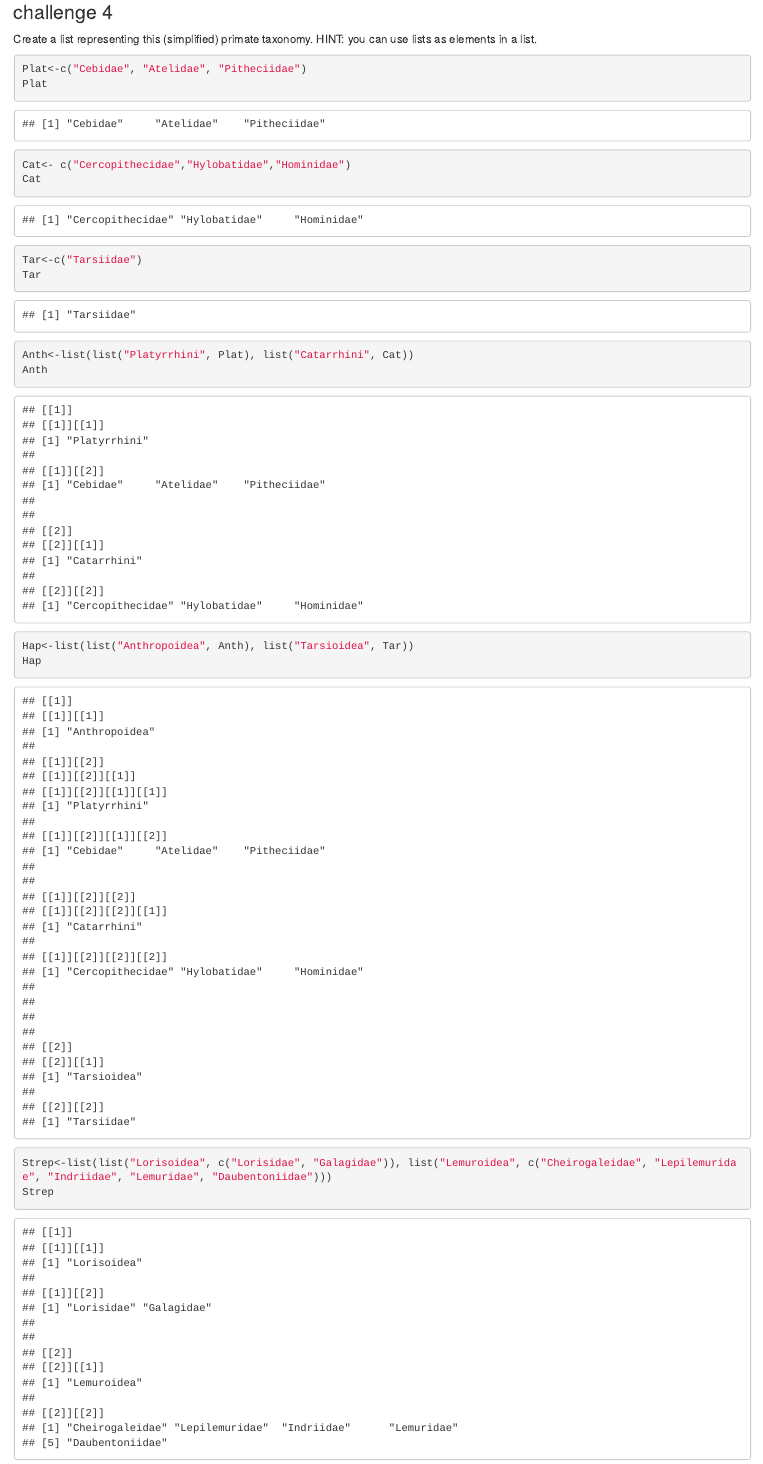
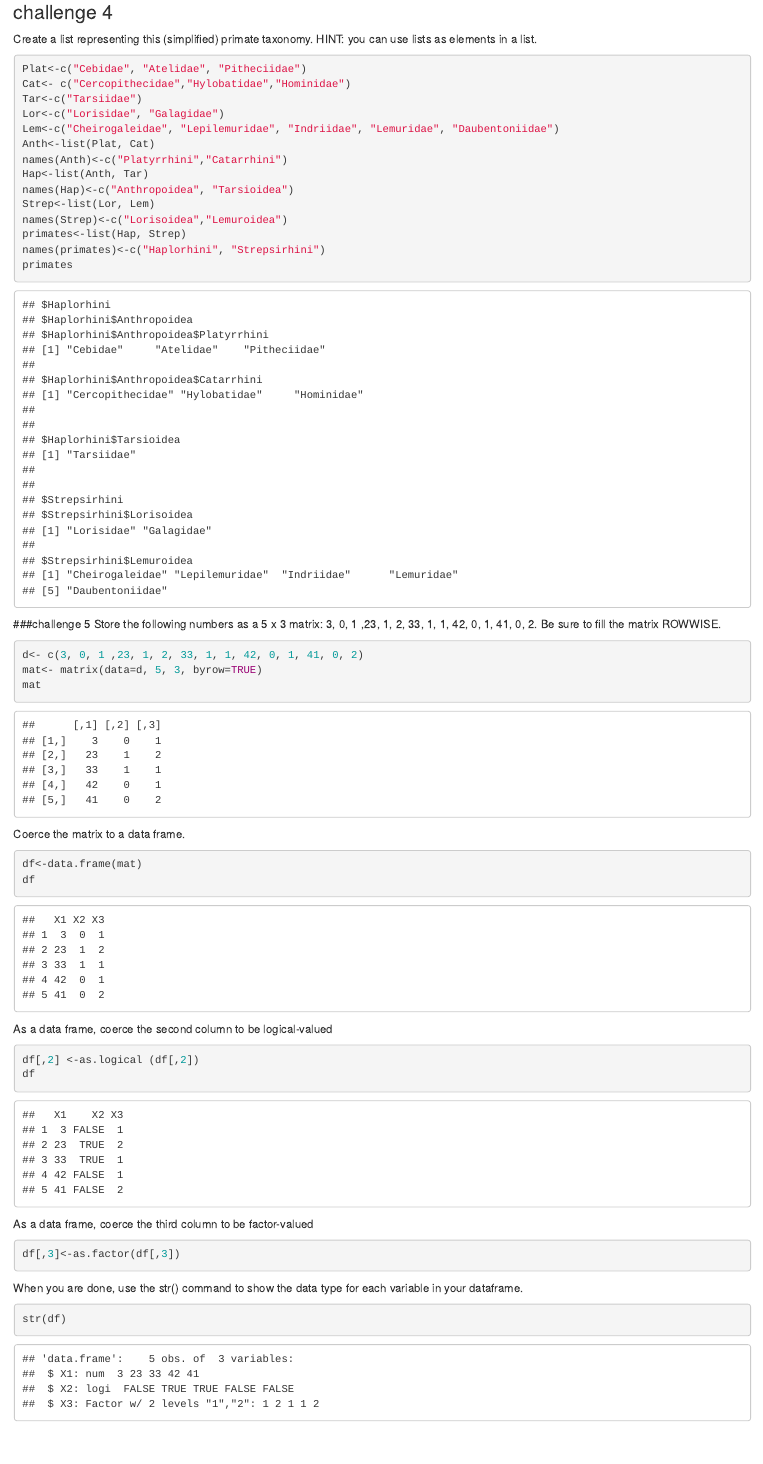
Before and after one commit to mazattack/AN597, an R Markdown document (Week-2/Module-4.Rmd): the page in a window 1100 px wide, from 5020 px down. Rendered offline with R 4.5, knitr and Pandoc, with nearby package versions.

Commit message:
Fixed heirarchy, way better now

````diff
--- a/Week-2/Module-4.Rmd
+++ b/Week-2/Module-4.Rmd
@@ -80,14 +80,16 @@ Create a list representing this (simplified) primate taxonomy. HINT: you can use
 
 ```{r list}
 Plat<-c("Cebidae", "Atelidae", "Pitheciidae")
-Plat
 Cat<- c("Cercopithecidae","Hylobatidae","Hominidae")
-Cat
 Tar<-c("Tarsiidae")
-Tar
-Anth<-list(list("Platyrrhini", Plat), list("Catarrhini", Cat))
-Anth
-Hap<-list(list("Anthropoidea", Anth), list("Tarsioidea", Tar))
-Hap
-Strep<-list(list("Lorisoidea", c("Lorisidae", "Galagidae")), list("Lemuroidea", c("Cheirogaleidae", "Lepilemuridae", "Indriidae", "Lemuridae", "Daubentoniidae")))
-Strep
+Lor<-c("Lorisidae", "Galagidae")
+Lem<-c("Cheirogaleidae", "Lepilemuridae", "Indriidae", "Lemuridae", "Daubentoniidae")
+Anth<-list(Plat, Cat)
+names(Anth)<-c("Platyrrhini","Catarrhini")
+Hap<-list(Anth, Tar)
+names(Hap)<-c("Anthropoidea", "Tarsioidea")
+Strep<-list(Lor, Lem)
+names(Strep)<-c("Lorisoidea","Lemuroidea")
+primates<-list(Hap, Strep)
+names(primates)<-c("Haplorhini", "Strepsirhini")
+primates
````
Also changed, not shown: Week-2/Module-4.Rmd (3 more changed lines).
